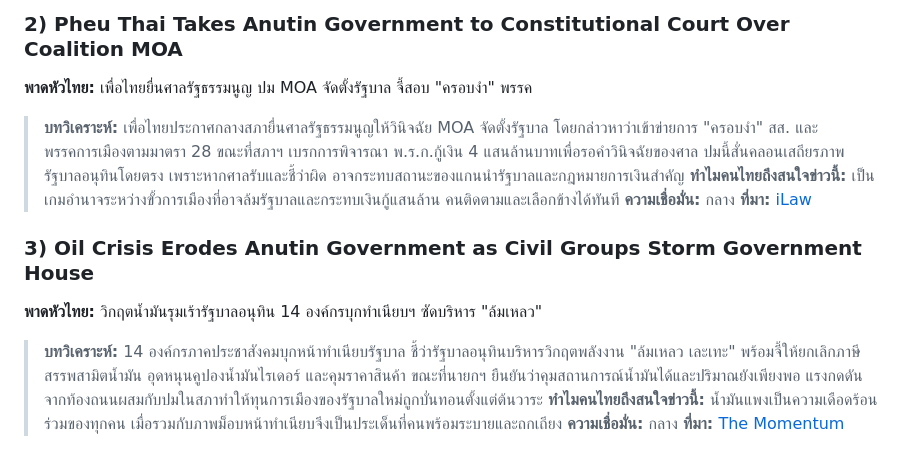
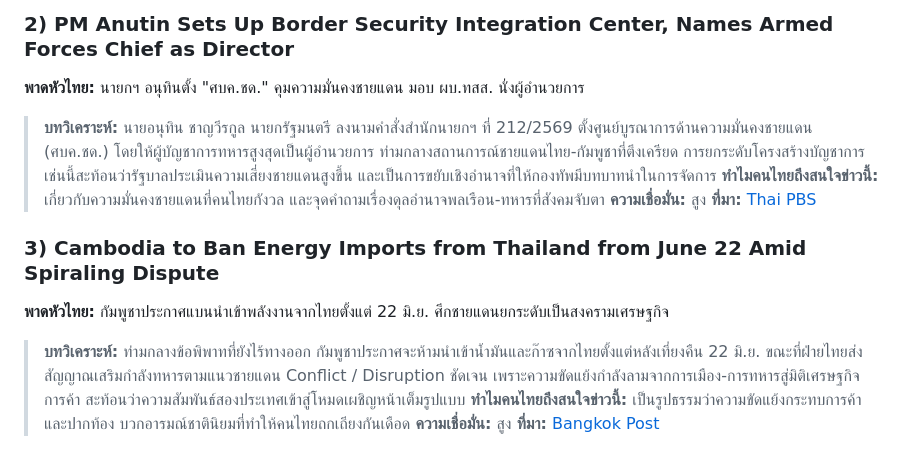
Before and after one commit to Tusgof/Financial-News, a Markdown page: news/2026-06-03/politics.md, the part around one of its changes. GitHub-like rendering.

```diff
--- a/news/2026-06-03/politics.md
+++ b/news/2026-06-03/politics.md
@@ -42,18 +42,18 @@
 
-### 2) Pheu Thai Takes Anutin Government to Constitutional Court Over Coalition MOA
+### 2) PM Anutin Sets Up Border Security Integration Center, Names Armed Forces Chief as Director
 
-**พาดหัวไทย:** เพื่อไทยยื่นศาลรัฐธรรมนูญ ปม MOA จัดตั้งรัฐบาล จี้สอบ "ครอบงำ" พรรค
+**พาดหัวไทย:** นายกฯ อนุทินตั้ง "ศบค.ชด." คุมความมั่นคงชายแดน มอบ ผบ.ทสส. นั่งผู้อำนวยการ
 
-> **บทวิเคราะห์:** เพื่อไทยประกาศกลางสภายื่นศาลรัฐธรรมนูญให้วินิจฉัย MOA จัดตั้งรัฐบาล โดยกล่าวหาว่าเข้าข่ายการ "ครอบงำ" สส. และพรรคการเมืองตามมาตรา 28 ขณะที่สภาฯ เบรกการพิจารณา พ.ร.ก.กู้เงิน 4 แสนล้านบาทเพื่อรอคำวินิจฉัยของศาล ปมนี้สั่นคลอนเสถียรภาพรัฐบาลอนุทินโดยตรง เพราะหากศาลรับและชี้ว่าผิด อาจกระทบสถานะของแกนนำรัฐบาลและกฎหมายการเงินสำคัญ
-> **ทำไมคนไทยถึงสนใจข่าวนี้:** เป็นเกมอำนาจระหว่างขั้วการเมืองที่อาจล้มรัฐบาลและกระทบเงินกู้แสนล้าน คนติดตามและเลือกข้างได้ทันที
-> **ความเชื่อมั่น:** กลาง
-> **ที่มา:** [iLaw](https://www.ilaw.or.th/articles/54610)
+> **บทวิเคราะห์:** นายอนุทิน ชาญวีรกูล นายกรัฐมนตรี ลงนามคำสั่งสำนักนายกฯ ที่ 212/2569 ตั้งศูนย์บูรณาการด้านความมั่นคงชายแดน (ศบค.ชด.) โดยให้ผู้บัญชาการทหารสูงสุดเป็นผู้อำนวยการ ท่ามกลางสถานการณ์ชายแดนไทย-กัมพูชาที่ตึงเครียด การยกระดับโครงสร้างบัญชาการเช่นนี้สะท้อนว่ารัฐบาลประเมินความเสี่ยงชายแดนสูงขึ้น และเป็นการขยับเชิงอำนาจที่ให้กองทัพมีบทบาทนำในการจัดการ
+> **ทำไมคนไทยถึงสนใจข่าวนี้:** เกี่ยวกับความมั่นคงชายแดนที่คนไทยกังวล และจุดคำถามเรื่องดุลอำนาจพลเรือน-ทหารที่สังคมจับตา
+> **ความเชื่อมั่น:** สูง
+> **ที่มา:** [Thai PBS](https://www.thaipbs.or.th/news/content/506620)
 
-### 3) Oil Crisis Erodes Anutin Government as Civil Groups Storm Government House
+### 3) Cambodia to Ban Energy Imports from Thailand from June 22 Amid Spiraling Dispute
 
-**พาดหัวไทย:** วิกฤตน้ำมันรุมเร้ารัฐบาลอนุทิน 14 องค์กรบุกทำเนียบฯ ซัดบริหาร "ล้มเหลว"
+**พาดหัวไทย:** กัมพูชาประกาศแบนนำเข้าพลังงานจากไทยตั้งแต่ 22 มิ.ย. ศึกชายแดนยกระดับเป็นสงครามเศรษฐกิจ
 
-> **บทวิเคราะห์:** 14 องค์กรภาคประชาสังคมบุกหน้าทำเนียบรัฐบาล ชี้ว่ารัฐบาลอนุทินบริหารวิกฤตพลังงาน "ล้มเหลว เละเทะ" พร้อมจี้ให้ยกเลิกภาษีสรรพสามิตน้ำมัน อุดหนุนคูปองน้ำมันไรเดอร์ และคุมราคาสินค้า ขณะที่นายกฯ ยืนยันว่าคุมสถานการณ์น้ำมันได้และปริมาณยังเพียงพอ แรงกดดันจากท้องถนนผสมกับปมในสภาทำให้ทุนการเมืองของรัฐบาลใหม่ถูกบั่นทอนตั้งแต่ต้นวาระ
-> **ทำไมคนไทยถึงสนใจข่าวนี้:** น้ำมันแพงเป็นความเดือดร้อนร่วมของทุกคน เมื่อรวมกับภาพม็อบหน้าทำเนียบจึงเป็นประเด็นที่คนพร้อมระบายและถกเถียง
-> **ความเชื่อมั่น:** กลาง
-> **ที่มา:** [The Momentum](https://themomentum.co/report-protest-oil-crisis-thai-gov-2026/)
+> **บทวิเคราะห์:** ท่ามกลางข้อพิพาทที่ยังไร้ทางออก กัมพูชาประกาศจะห้ามนำเข้าน้ำมันและก๊าซจากไทยตั้งแต่หลังเที่ยงคืน 22 มิ.ย. ขณะที่ฝ่ายไทยส่งสัญญาณเสริมกำลังทหารตามแนวชายแดน Conflict / Disruption ชัดเจน เพราะความขัดแย้งกำลังลามจากการเมือง-การทหารสู่มิติเศรษฐกิจการค้า สะท้อนว่าความสัมพันธ์สองประเทศเข้าสู่โหมดเผชิญหน้าเต็มรูปแบบ
+> **ทำไมคนไทยถึงสนใจข่าวนี้:** เป็นรูปธรรมว่าความขัดแย้งกระทบการค้าและปากท้อง บวกอารมณ์ชาตินิยมที่ทำให้คนไทยถกเถียงกันเดือด
+> **ความเชื่อมั่น:** สูง
+> **ที่มา:** [Bangkok Post](https://www.bangkokpost.com/business/general/3056402/ptt-oil-and-retail-business-says-cambodian-oil-ban-will-not-affect-firm)
```
Also changed, not shown: other parts of news/2026-06-03/politics.md (+20 -20 lines), news/2026-06-03/business.md (+38 -38 lines), news/2026-06-03/economy.md (+35 -35 lines).
